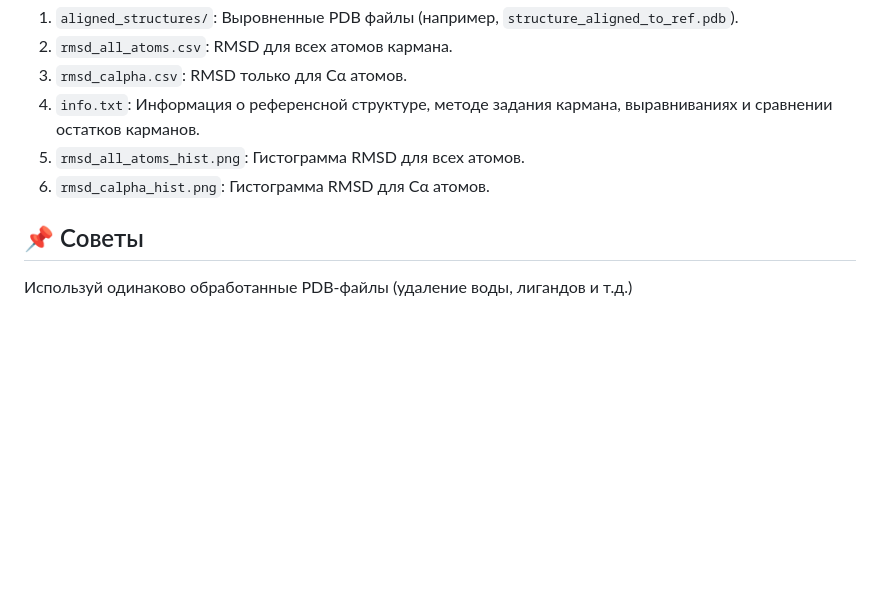
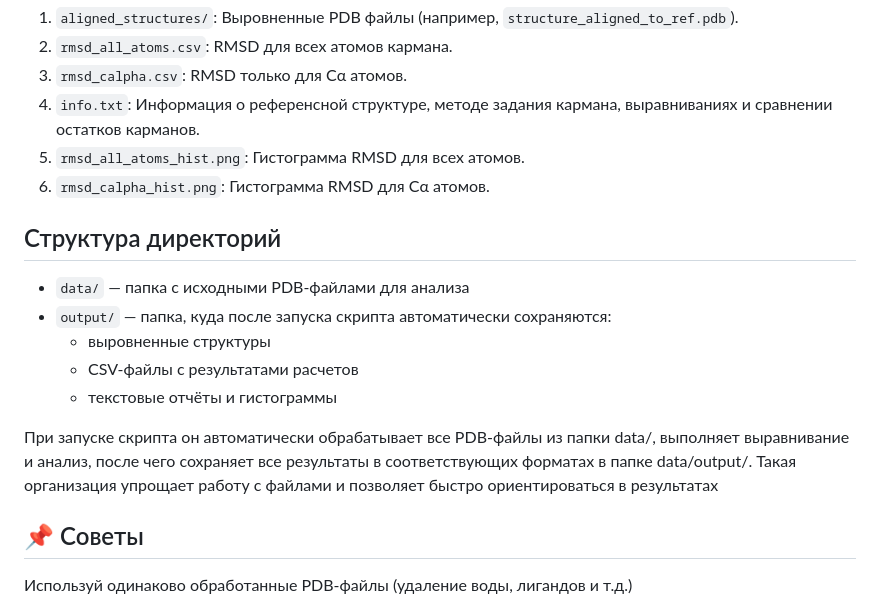
Before and after one commit to narek-abelyan/PocketMaster, a Markdown page: README.md, the part around the change. GitHub-like rendering; blank space fills up the shorter version.

```diff
--- a/README.md
+++ b/README.md
@@ -79,6 +79,17 @@ PocketMaster — мощный и удобный инструмент для ан
 5. `rmsd_all_atoms_hist.png`: Гистограмма RMSD для всех атомов.
 6. `rmsd_calpha_hist.png`: Гистограмма RMSD для Cα атомов.
 
+## Структура директорий
+
+- `data/` — папка с исходными PDB-файлами для анализа
+- `output/` — папка, куда после запуска скрипта автоматически сохраняются:
+  - выровненные структуры
+  - CSV-файлы с результатами расчетов
+  - текстовые отчёты и гистограммы
+
+При запуске скрипта он автоматически обрабатывает все PDB-файлы из папки data/, выполняет выравнивание и анализ, после чего сохраняет все результаты в соответствующих форматах в папке data/output/. Такая организация упрощает работу с файлами и позволяет быстро ориентироваться в результатах
+
+
 ## 📌 Советы
 Используй одинаково обработанные PDB-файлы (удаление воды, лигандов и т.д.)
 
```
